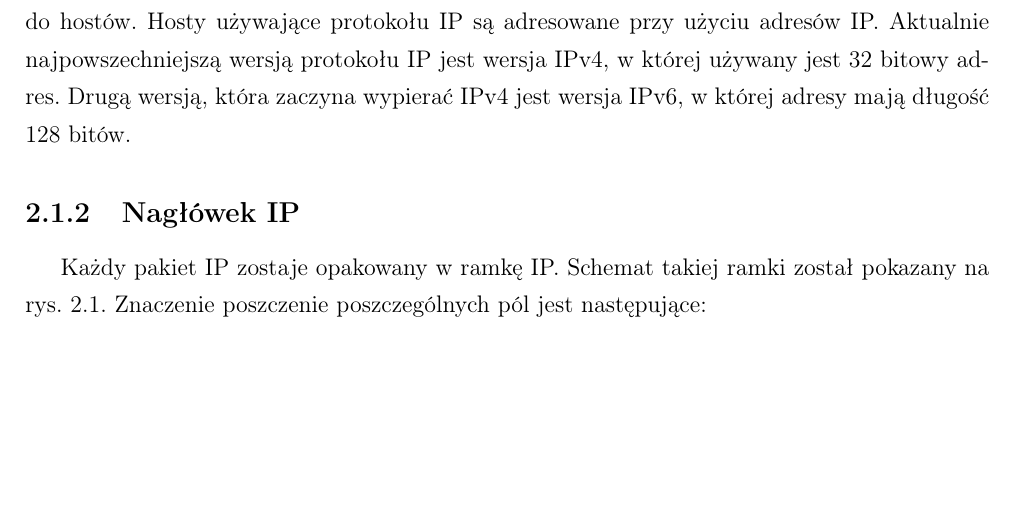
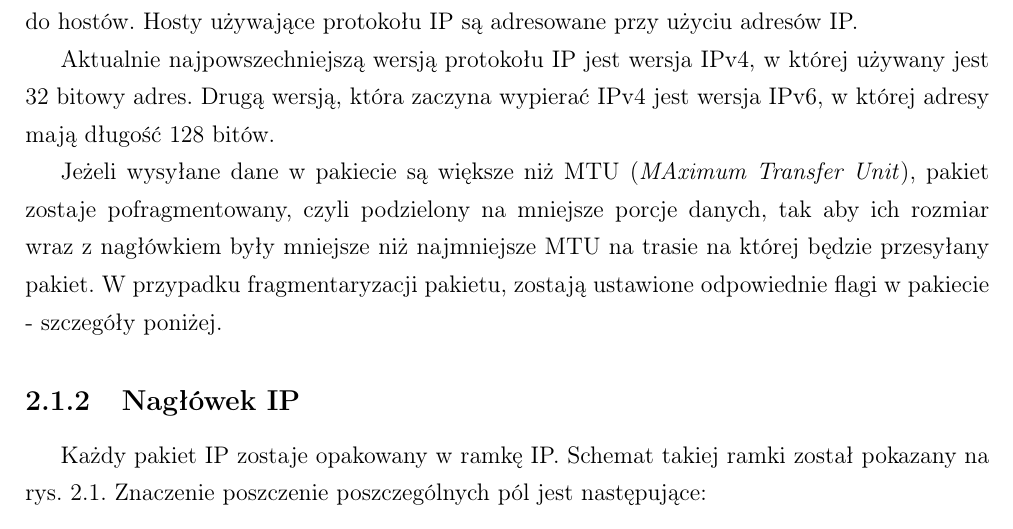
Before and after one commit to torgiren/IPS, a LaTeX thesis (praca/IPS.tex): part of page 8 of 27, cut so that both start at the same text, the shorter picture padded with empty space. Compiled offline with pdfLaTeX.

Commit message:
Jeszcze o fragmentacji IP

```diff
--- a/praca/IPS.tex
+++ b/praca/IPS.tex
@@ -91,8 +91,12 @@ Na kolejnych dwóch stronach proszę dołączyć kolejno recenzje pracy popełni
 			Protokół internetowy (ang. \textit{Internet Protocol}), jest protokołem działającym w trzeciej warstwie sieciowej modelu OSI - warstwie sieciowej.
 			Odpowiedzialny jest za dostarczanie pakietów do hostów.
 			Hosty używające protokołu IP są adresowane przy użyciu adresów IP.
+
 			Aktualnie najpowszechniejszą wersją protokołu IP jest wersja IPv4, w której używany jest 32 bitowy adres.
 			Drugą wersją, która zaczyna wypierać IPv4 jest wersja IPv6, w której adresy mają długość 128 bitów.
+
+			Jeżeli wysyłane dane w pakiecie są większe niż MTU (\textit{MAximum Transfer Unit}), pakiet zostaje pofragmentowany, czyli podzielony na mniejsze porcje danych, tak aby ich rozmiar wraz z nagłówkiem były mniejsze niż najmniejsze MTU na trasie na której będzie przesyłany pakiet.
+			W przypadku fragmentaryzacji pakietu, zostają ustawione odpowiednie flagi w pakiecie - szczegóły poniżej.
 		\subsection{Nagłówek IP}
 		%http://www.freesoft.org/CIE/Course/Section3/7.htm
 			Każdy pakiet IP zostaje opakowany w ramkę IP.
```
Also changed, not shown: praca/IPS.tex (2 more changed lines).
